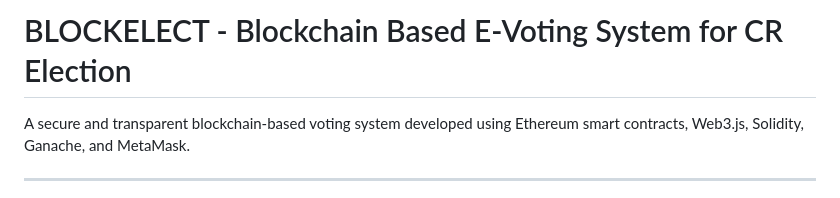
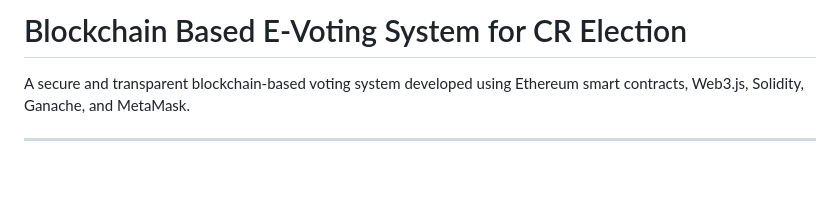
Before and after one commit to Raashi1510/Blockchain-Based-E-voting-System-for-CR-Election-, a Markdown page: README.md, the part around the change. Rendered like a GitHub page; blank space fills up the shorter version.

Commit message:
Fix header formatting in README.md

```diff
--- a/README.md
+++ b/README.md
@@ -1,4 +1,4 @@
-# BLOCKELECT - Blockchain Based E-Voting System for CR Election
+# Blockchain Based E-Voting System for CR Election
 
 A secure and transparent blockchain-based voting system developed using Ethereum smart contracts, Web3.js, Solidity, Ganache, and MetaMask.
 
```
